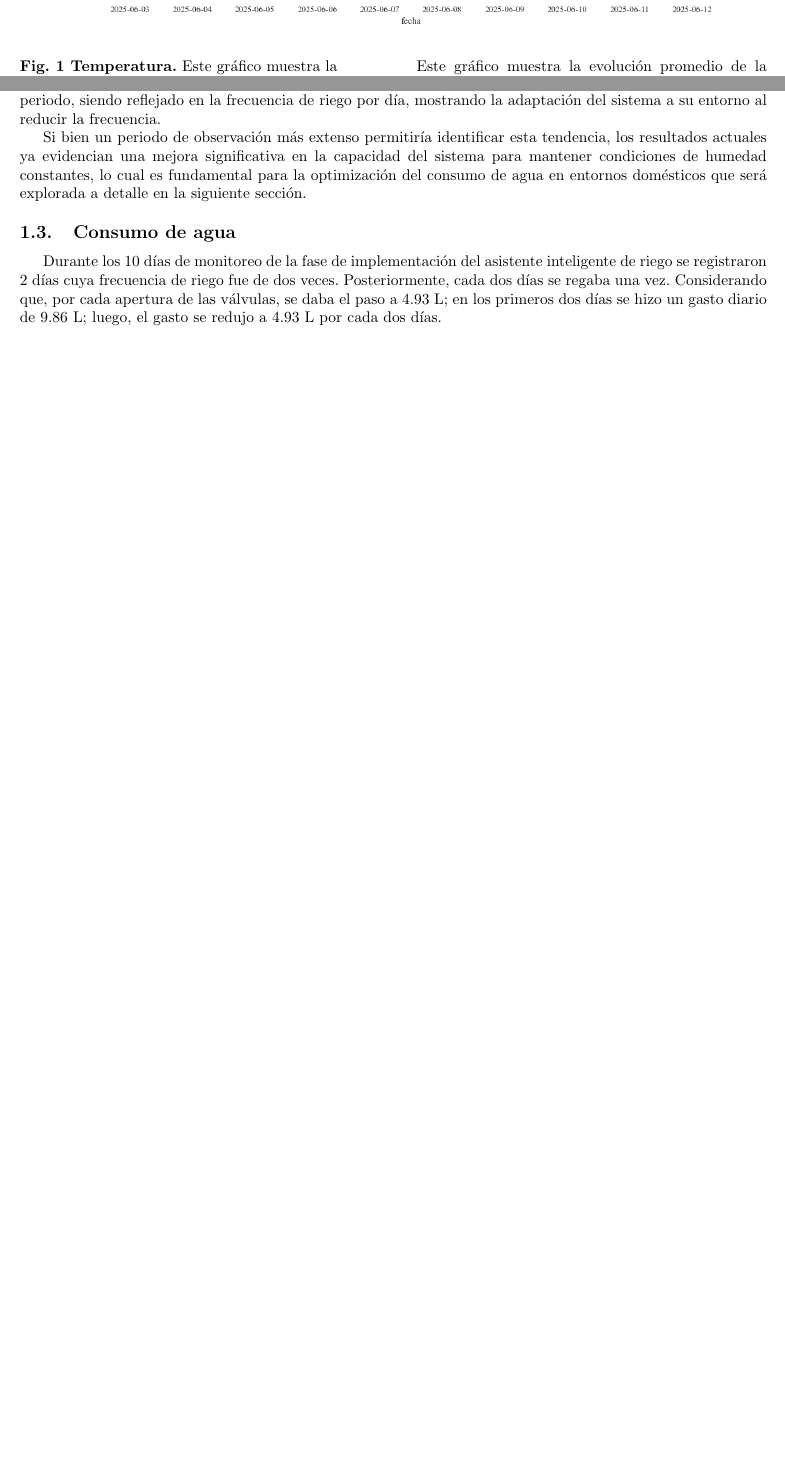
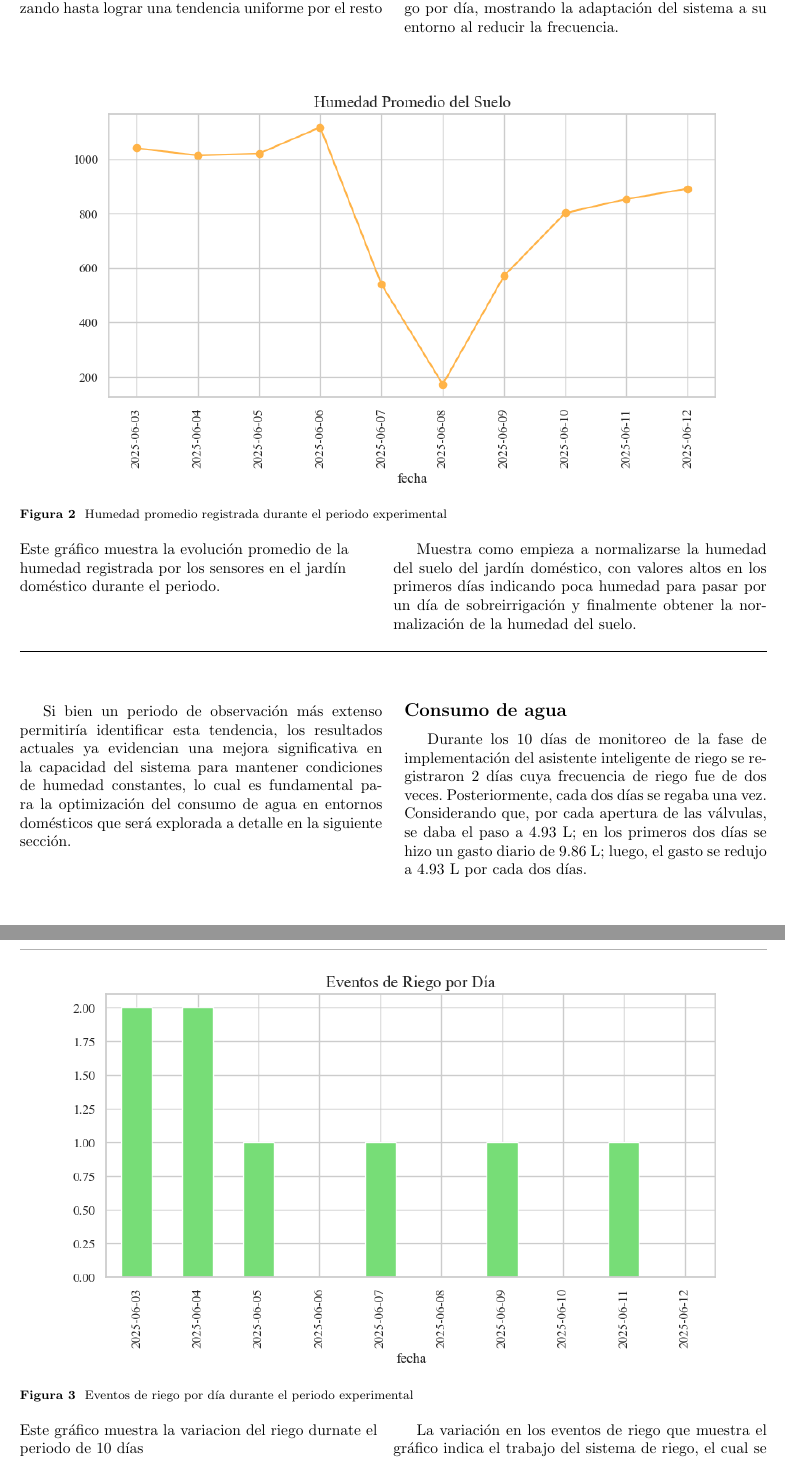
Before and after one commit to BraveHunt25/articulo_divulgacion_mi_2025_2, a LaTeX paper (src/main.tex): two parts of pages 2 and 3 of 7 before the commit and two parts of pages 3 and 4 of 8 after it, joined at a grey line, cut so that both start at the same text, the shorter picture padded with empty space. Compiled offline with pdfLaTeX.

Commit message:
Manejo de dos columnas y orden de las imagenes

```diff
--- a/src/main.tex
+++ b/src/main.tex
@@ -60,6 +58,7 @@
 \usepackage{algpseudocode}%
 \usepackage{listings}%
 \usepackage[spanish]{babel}
+\usepackage{float}
 %%%%
 
 
@@ -199,11 +188,10 @@ Con el objetivo de resolver esta situación, el trabajo se centra en el diseño
     \noindent
     \begin{minipage}[t]{0.5\textwidth}
         \raggedright
-        \textbf{Fig. 1 Temperatura.} Este gráfico muestra la evolución promedio de la temperatura registrada por los sensores en el jardín doméstico durante el periodo.
+        Este gráfico muestra la evolución promedio de la temperatura registrada por los sensores en el jardín doméstico durante el periodo.
 
         \
     \end{minipage}%
     \hfill
     \begin{minipage}[t]{0.5\textwidth}
         \justifying
-        Este gráfico muestra la evolución promedio de la temperatura registrada por los sensores en el jardín doméstico durante el periodo febrero-junio de 2025. Se observan patrones diarios de temperatura, con picos más altos alrededor del mediodía y descensos durante la noche.
@@ -210,3 +216,26 @@ Con el objetivo de resolver esta situación, el trabajo se centra en el diseño
+Al pasar el cuarto día, los valores se van normalizando hasta lograr una tendencia uniforme por el resto del periodo, siendo reflejado en la frecuencia de riego por día, mostrando la adaptación del sistema a su entorno al reducir la frecuencia.
+
+\end{multicols}
+\begin{figure}[!ht]
+    \centering
+    \includegraphics[width=0.9\textwidth]{assets/humedad_promedio.png}
+
+    \caption{Humedad promedio registrada durante el periodo experimental}
+    \label{fig:humedad_del_suelo}
+
+    \vspace{0.4cm}
+
+    \noindent
+    \begin{minipage}[t]{0.5\textwidth}
+        \raggedright
+        Este gráfico muestra la evolución promedio de la humedad registrada por los sensores en el jardín doméstico durante el periodo.
+
+        \
+    \end{minipage}%
+    \hfill
+    \begin{minipage}[t]{0.5\textwidth}
+        \justifying
+        Muestra como empieza a normalizarse la humedad del suelo del jardín doméstico, con valores altos en los primeros días indicando poca humedad para pasar por un día de sobreirrigación y finalmente obtener la normalización de la humedad del suelo.
     \end{minipage}
 
     \vspace{0.5cm}
@@ -235 +245 @@ Los primeros días del periodo se identifican como una fase de calibración y ad
-Al pasar el cuarto día, los valores se van normalizando hasta lograr una tendencia uniforme por el resto del periodo, siendo reflejado en la frecuencia de riego por día, mostrando la adaptación del sistema a su entorno al reducir la frecuencia.
+\begin{multicols}{2}
@@ -243,14 +246,36 @@ Al pasar el cuarto día, los valores se van normalizando hasta lograr una tenden
 
 Si bien un periodo de observación más extenso permitiría identificar esta tendencia, los resultados actuales ya evidencian una mejora significativa en la capacidad del sistema para mantener condiciones de humedad constantes, lo cual es fundamental para la optimización del consumo de agua en entornos domésticos que será explorada a detalle en la siguiente sección.
 
-\subsection{Consumo de agua}
+\subsection*{Consumo de agua}
 Durante los 10 días de monitoreo de la fase de implementación del asistente inteligente de riego se registraron 2 días cuya frecuencia de riego fue de dos veces. Posteriormente, cada dos días se regaba una vez.
 Considerando que, por cada apertura de las válvulas, se daba el paso a 4.93 L; en los primeros dos días se hizo un gasto diario de 9.86 L; luego, el gasto se redujo a 4.93 L por cada dos días.
 
-\begin{figure}
+\end{multicols}
+
+\begin{figure}[H]
     \centering
     \includegraphics[width=0.9\textwidth]{assets/eventos_por_dia.png}
-  \caption{Eventos de riego diarios.}
-  \label{fig5}
+
+    \caption{Eventos de riego por día durante el periodo experimental}
+    \label{fig:riego}
+
+    \vspace{0.4cm}
+
+    \noindent
+    \begin{minipage}[t]{0.5\textwidth}
+        \raggedright
+        Este gráfico muestra la variacion del riego durnate el periodo de 10 días
+
+        \
+    \end{minipage}%
+    \hfill
+    \begin{minipage}[t]{0.5\textwidth}
+        \justifying
+           La variación en los eventos de riego que muestra el gráfico indica el trabajo del sistema de riego, el cual se fue ajustando según las necesidades del jardín.
+    \end{minipage}
+
+    \vspace{0.5cm}
+    \hrule
+    \label{fig:eventos_riego}
 \end{figure}
 
@@ -265,4 +310,8 @@ Así, para analizar la operación del sistema una vez estabilizado, se calcularo
+    \vspace{0.5cm}
+    \hrule
+    \label{fig:consumo_agua}
 \end{figure}
+\begin{multicols}{2}
 
 En comparación, el sistema de riego tradicional tiene una frecuencia de riego de una vez al día en un horario fijo con el ajuste manual del volumen de riego ante la presencia de lluvia a lo largo del día, consumiendo 78 L para un periodo equivalente. Estos resultados y datos recabados se discuten en la siguiente sección.
 
```
Also changed, not shown: src/main.pdf, src/main.tex (116 more changed lines). Lines whose indentation alone changed are shown as unchanged.
